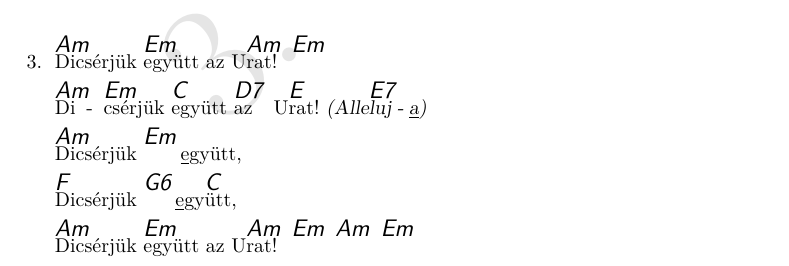
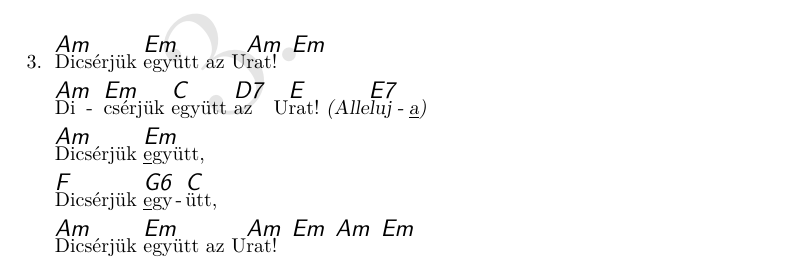
Before and after one commit to isti115/budaorsi-antiochia-dalgyujtemeny, a LaTeX document (compilations/antiochia.tex, which reads songs/aldjad-en-lelkem-az-urat.tex): part of page 6 of 98, cut so that both start at the same text. Compiled offline with pdfLaTeX.

Commit message:
Update aldjad-en-lelkem-az-urat.tex
Aláhúzás javítva

```diff
--- a/songs/aldjad-en-lelkem-az-urat.tex
+++ b/songs/aldjad-en-lelkem-az-urat.tex
@@ -25,8 +25,8 @@
   \beginverse
     ^Dicsérjük ^együtt az U^rat! ^
     ^Di^csérjük ^együtt ^az U^rat! \echo{Alle^luj\_{a}}
-    ^Dicsérjük ^\_{e}gyütt,
-    ^Dicsérjük ^\_{e}gy^ütt,
+    ^Dicsérjük ^{\_{e}}gyütt,
+    ^Dicsérjük ^{\_{e}}gy^ütt,
     ^Dicsérjük ^együtt az U^rat! ^ ^ ^
   \endverse
 
```
